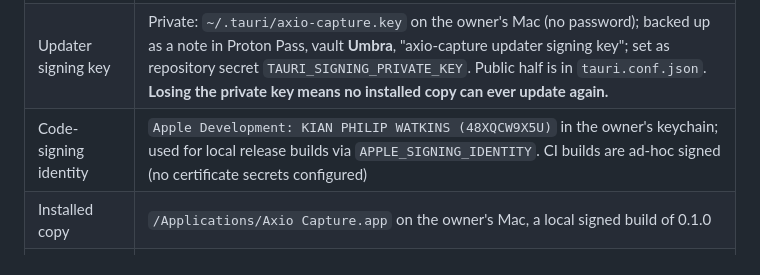
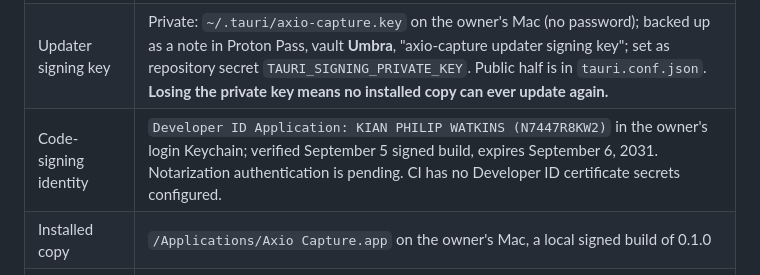
Before and after one commit to umbra-me/axio-capture, a Markdown page: docs/handoff.md, the part around the change. Rendered like a GitHub page.

```diff
--- a/docs/handoff.md
+++ b/docs/handoff.md
@@ -31,7 +31,7 @@ Apache-2.0, public from day one.
 | Release | https://github.com/umbra-me/axio-capture/releases/tag/v0.1.0, tag at `4180fa2` |
 | Update feed | `https://github.com/umbra-me/axio-capture/releases/latest/download/latest.json`, declared in `src-tauri/tauri.conf.json` under `plugins.updater` |
 | Updater signing key | Private: `~/.tauri/axio-capture.key` on the owner's Mac (no password); backed up as a note in Proton Pass, vault **Umbra**, "axio-capture updater signing key"; set as repository secret `TAURI_SIGNING_PRIVATE_KEY`. Public half is in `tauri.conf.json`. **Losing the private key means no installed copy can ever update again.** |
-| Code-signing identity | `Apple Development: KIAN PHILIP WATKINS (48XQCW9X5U)` in the owner's keychain; used for local release builds via `APPLE_SIGNING_IDENTITY`. CI builds are ad-hoc signed (no certificate secrets configured) |
+| Code-signing identity | `Developer ID Application: KIAN PHILIP WATKINS (N7447R8KW2)` in the owner's login Keychain; verified September 5 signed build, expires September 6, 2031. Notarization authentication is pending. CI has no Developer ID certificate secrets configured. |
 | Installed copy | `/Applications/Axio Capture.app` on the owner's Mac, a local signed build of 0.1.0 |
 | Settings file | `~/Library/Application Support/me.umbra.axio-capture/settings.json` (macOS); platform config dir elsewhere |
 | Captures | `~/Pictures/Axio Capture` by default; configurable |
```
Also changed, not shown: docs/change-set-2026-09-05.md (+21 -0 lines).
